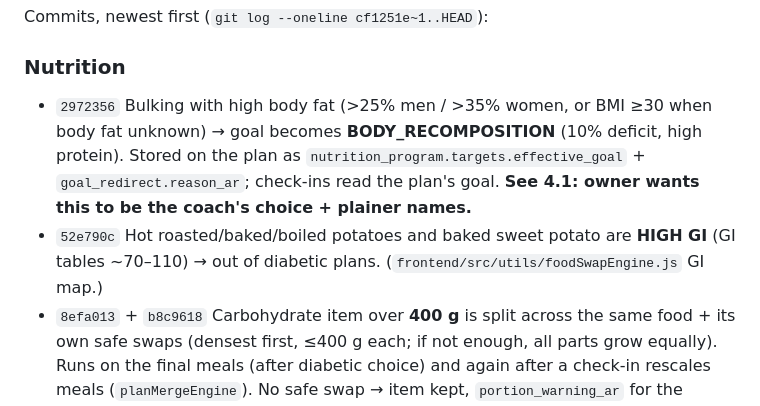
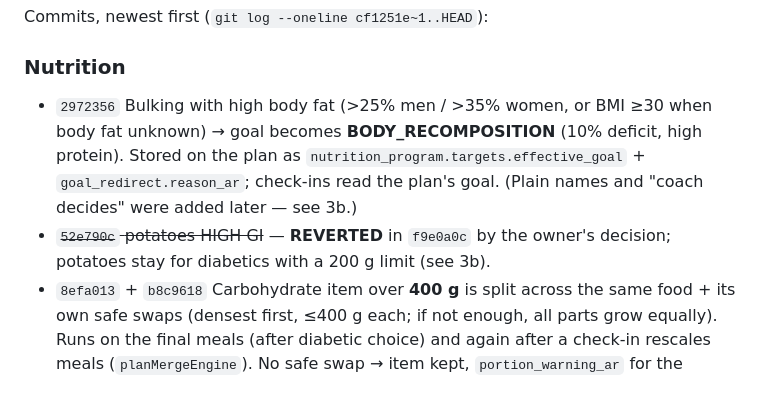
Before and after one commit to 8489mx/z-coaching-platform, a Markdown page: docs/HANDOFF.md, the part around the change. GitHub-like rendering.

Commit message:
docs: handoff marks the potato ban as reverted
Co-Authored-By: Claude Opus 5 <noreply@anthropic.com>

```diff
--- a/docs/HANDOFF.md
+++ b/docs/HANDOFF.md
@@ -47,8 +47,8 @@ Everything below is merged into `main` and pushed to GitHub (`8489mx/z-coaching-
 Commits, newest first (`git log --oneline cf1251e~1..HEAD`):
 
 ### Nutrition
-- `2972356` Bulking with high body fat (>25% men / >35% women, or BMI ≥30 when body fat unknown) → goal becomes **BODY_RECOMPOSITION** (10% deficit, high protein). Stored on the plan as `nutrition_program.targets.effective_goal` + `goal_redirect.reason_ar`; check-ins read the plan's goal. **See 4.1: owner wants this to be the coach's choice + plainer names.**
-- `52e790c` Hot roasted/baked/boiled potatoes and baked sweet potato are **HIGH GI** (GI tables ~70–110) → out of diabetic plans. (`frontend/src/utils/foodSwapEngine.js` GI map.)
+- `2972356` Bulking with high body fat (>25% men / >35% women, or BMI ≥30 when body fat unknown) → goal becomes **BODY_RECOMPOSITION** (10% deficit, high protein). Stored on the plan as `nutrition_program.targets.effective_goal` + `goal_redirect.reason_ar`; check-ins read the plan's goal. (Plain names and "coach decides" were added later — see 3b.)
+- ~~`52e790c` potatoes HIGH GI~~ — **REVERTED** in `f9e0a0c` by the owner's decision; potatoes stay for diabetics with a 200 g limit (see 3b).
 - `8efa013` + `b8c9618` Carbohydrate item over **400 g** is split across the same food + its own safe swaps (densest first, ≤400 g each; if not enough, all parts grow equally). Runs on the final meals (after diabetic choice) and again after a check-in rescales meals (`planMergeEngine`). No safe swap → item kept, `portion_warning_ar` for the coach. Function: `splitOversizedPortions` in `src/nutrition-meal-context-v2/build-culinary-meals.js`.
 - `0278d42` Calorie **increases stop at 55 kcal/kg** body weight (adaptation engine); reaching it sets `requires_coach_approval` + reason `CALORIE_CEILING_REACHED`. Never cuts a plan already above it.
 - `dea8b9e` **Diabetes / insulin resistance: carbs ≤45% of energy**, excess energy to fat, in the first plan and every check-in adjustment. Fat >40% → `coach_review_high_fat(_ar)` in `clinical_guardrails`. Constants in `src/config/clinical-guidelines.js` (DIABETES.MAX_CARB_ENERGY_SHARE).
```
